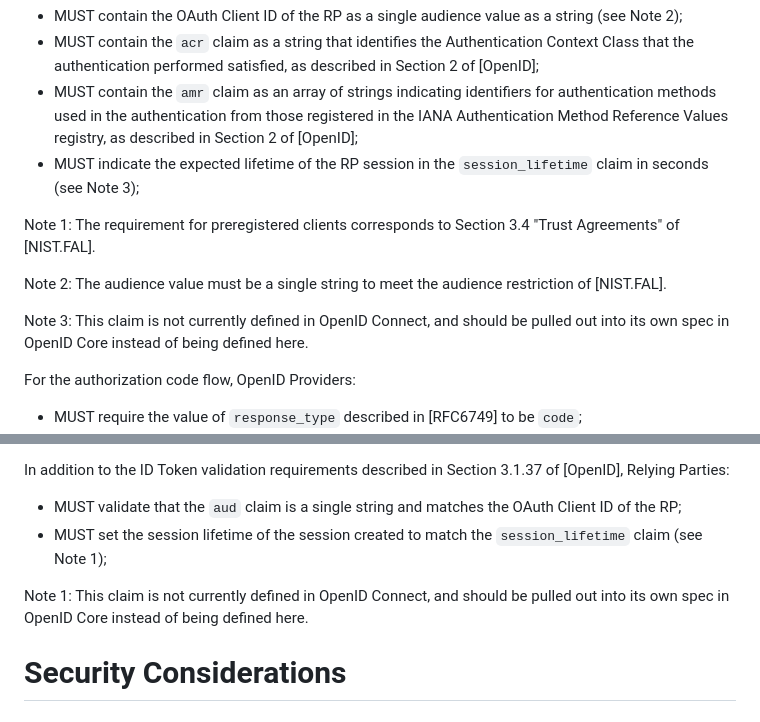
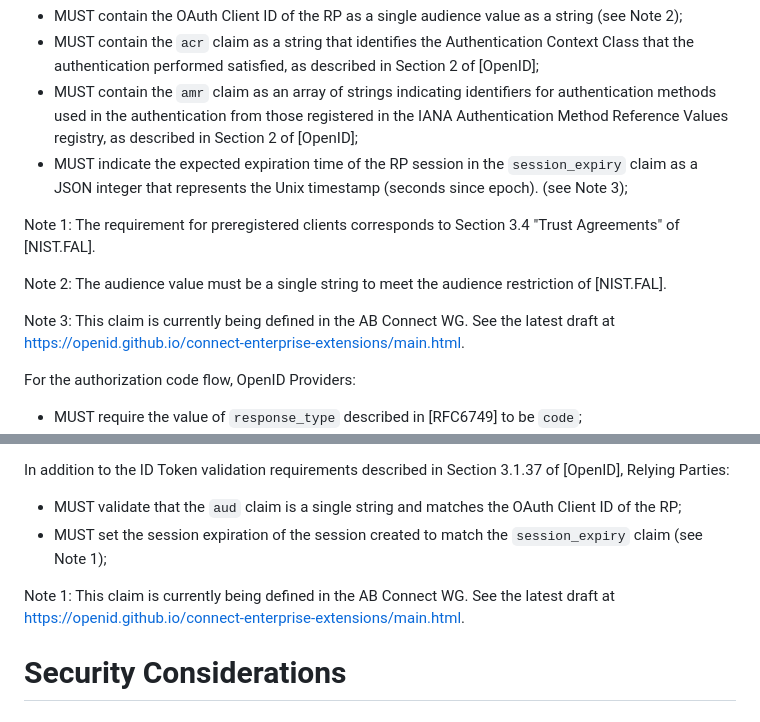
Before and after one commit to openid/ipsie-openid-sl1, a Markdown page: draft-openid-ipsie-sl1-profile.md, 2 parts joined by grey strips. Drawn GitHub-style.

Commit message:
Update draft-openid-ipsie-sl1-profile.md
Changed session_lifetime to session_expiry to match the work in AB connect.

```diff
--- a/draft-openid-ipsie-sl1-profile.md
+++ b/draft-openid-ipsie-sl1-profile.md
@@ -170,13 +170,13 @@ ID Tokens issued by OpenID Providers:
 * MUST contain the OAuth Client ID of the RP as a single audience value as a string (see Note 2);
 * MUST contain the `acr` claim as a string that identifies the Authentication Context Class that the authentication performed satisfied, as described in Section 2 of [OpenID];
 * MUST contain the `amr` claim as an array of strings indicating identifiers for authentication methods used in the authentication from those registered in the IANA Authentication Method Reference Values registry, as described in Section 2 of [OpenID];
-* MUST indicate the expected lifetime of the RP session in the `session_lifetime` claim in seconds (see Note 3);
+* MUST indicate the expected expiration time of the RP session in the `session_expiry` claim as a JSON integer that represents the Unix timestamp (seconds since epoch). (see Note 3);
 
 Note 1: The requirement for preregistered clients corresponds to Section 3.4 "Trust Agreements" of [NIST.FAL].
 
 Note 2: The audience value must be a single string to meet the audience restriction of [NIST.FAL].
 
-Note 3: This claim is not currently defined in OpenID Connect, and should be pulled out into its own spec in OpenID Core instead of being defined here.
+Note 3: This claim is currently being defined in the AB Connect WG.  See the latest draft at https://openid.github.io/connect-enterprise-extensions/main.html.
 
 
 For the authorization code flow, OpenID Providers:
@@ -227,9 +227,9 @@ For the authorization code flow, Relying Parties:
 In addition to the ID Token validation requirements described in Section 3.1.37 of [OpenID], Relying Parties:
 
 * MUST validate that the `aud` claim is a single string and matches the OAuth Client ID of the RP;
-* MUST set the session lifetime of the session created to match the `session_lifetime` claim (see Note 1);
+* MUST set the session expiration of the session created to match the `session_expiry` claim (see Note 1);
 
-Note 1: This claim is not currently defined in OpenID Connect, and should be pulled out into its own spec in OpenID Core instead of being defined here.
+Note 1: This claim is currently being defined in the AB Connect WG.  See the latest draft at https://openid.github.io/connect-enterprise-extensions/main.html.
 
 
 # Security Considerations
```
